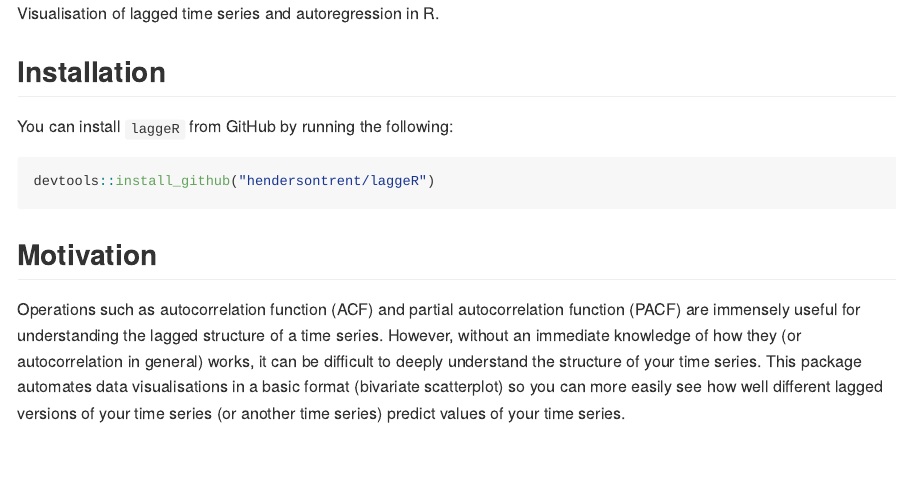
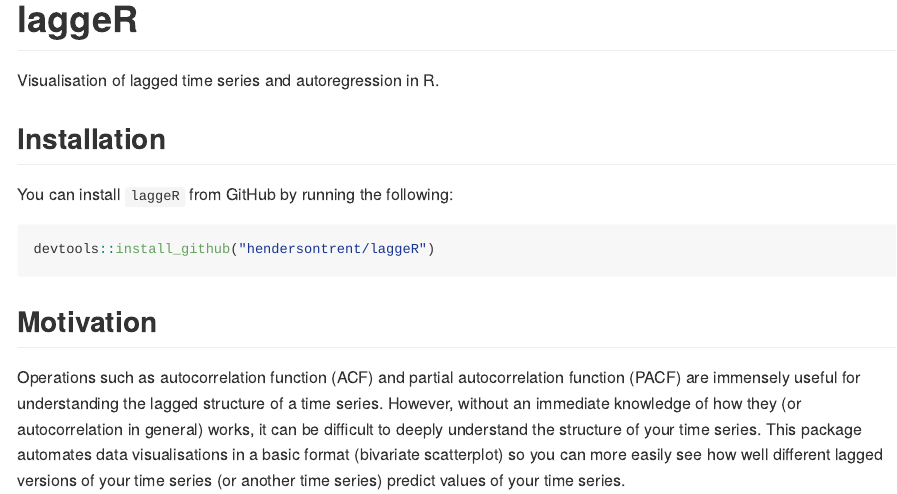
Before and after one commit to hendersontrent/laggeR, an R Markdown document (README.Rmd): the page in a window 1100 px wide, from its top. Rendered offline with R 4.5, knitr and Pandoc, with nearby package versions; some code elsewhere in the file could not run offline.

Commit message:
README update

````diff
--- a/README.Rmd
+++ b/README.Rmd
@@ -1,6 +1,8 @@
 ---
 output: rmarkdown::github_document
 ---
+
+# laggeR
 
 ```{r, include = FALSE}
 knitr::opts_chunk$set(
````
Also changed, not shown: README.md, README_files/figure-gfm/unnamed-chunk-3-1.png (added), README_files/figure-gfm/unnamed-chunk-4-1.png (added), README_files/figure-gfm/unnamed-chunk-5-1.png (added), README_files/figure-gfm/unnamed-chunk-6-1.png (added).
